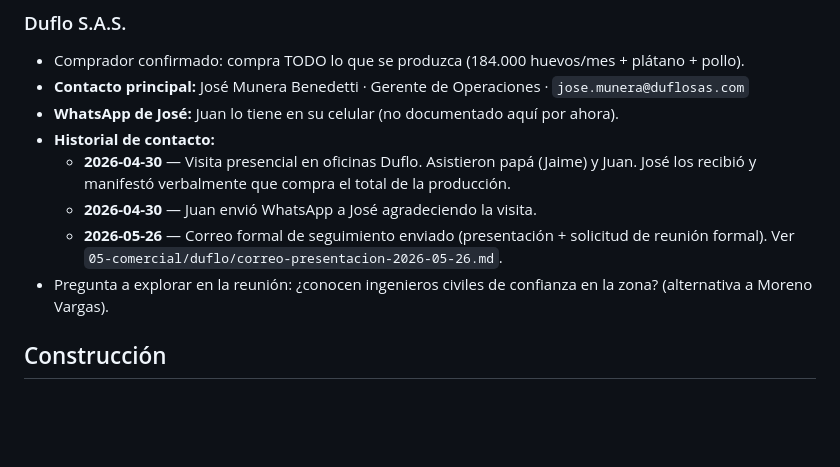
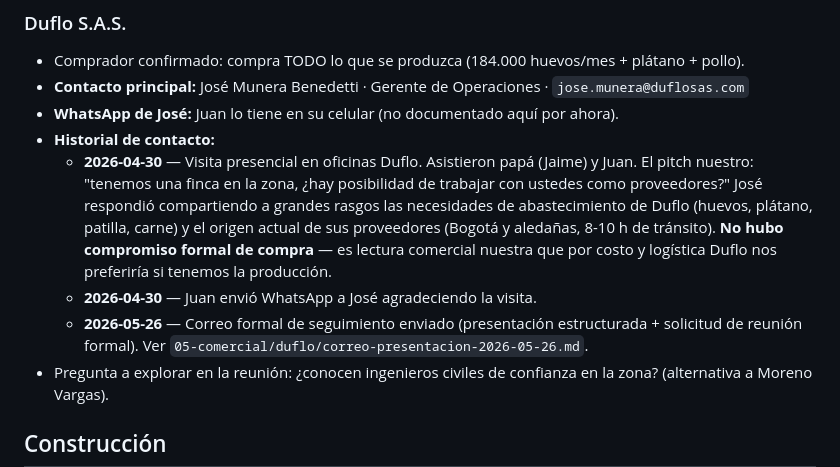
Before and after one commit to ZenderBox/Rubiales, a Markdown page: 00-core/00-Memorias/contactos.md, the part around the change. Rendered like a GitHub page; blank space fills up the shorter version.

```diff
--- a/00-core/00-Memorias/contactos.md
+++ b/00-core/00-Memorias/contactos.md
@@ -46,9 +46,9 @@
 - **Contacto principal:** José Munera Benedetti · Gerente de Operaciones · `jose.munera@duflosas.com`
 - **WhatsApp de José:** Juan lo tiene en su celular (no documentado aquí por ahora).
 - **Historial de contacto:**
-  - **2026-04-30** — Visita presencial en oficinas Duflo. Asistieron papá (Jaime) y Juan. José los recibió y manifestó verbalmente que compra el total de la producción.
+  - **2026-04-30** — Visita presencial en oficinas Duflo. Asistieron papá (Jaime) y Juan. El pitch nuestro: "tenemos una finca en la zona, ¿hay posibilidad de trabajar con ustedes como proveedores?" José respondió compartiendo a grandes rasgos las necesidades de abastecimiento de Duflo (huevos, plátano, patilla, carne) y el origen actual de sus proveedores (Bogotá y aledañas, 8-10 h de tránsito). **No hubo compromiso formal de compra** — es lectura comercial nuestra que por costo y logística Duflo nos preferiría si tenemos la producción.
   - **2026-04-30** — Juan envió WhatsApp a José agradeciendo la visita.
-  - **2026-05-26** — Correo formal de seguimiento enviado (presentación + solicitud de reunión formal). Ver `05-comercial/duflo/correo-presentacion-2026-05-26.md`.
+  - **2026-05-26** — Correo formal de seguimiento enviado (presentación estructurada + solicitud de reunión formal). Ver `05-comercial/duflo/correo-presentacion-2026-05-26.md`.
 - Pregunta a explorar en la reunión: ¿conocen ingenieros civiles de confianza en la zona? (alternativa a Moreno Vargas).
 
 ## Construcción
```
Also changed, not shown: 00-core/00-Memorias/contexto-proyecto.md (+1 -1 lines), 05-comercial/duflo/correo-presentacion-2026-05-26.md (+9 -7 lines).
